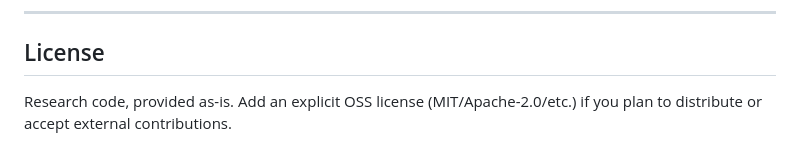
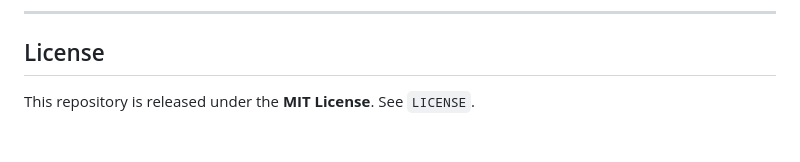
Before and after one commit to alqithami/AAF, a Markdown page: README.md, the part around the change. GitHub-like rendering.

Commit message:
Add MIT License information to README

```diff
--- a/README.md
+++ b/README.md
@@ -341,4 +341,4 @@ If you use this codebase, please cite the associated AAF paper (add/update BibTe
 
 ## License
 
-Research code, provided as-is. Add an explicit OSS license (MIT/Apache-2.0/etc.) if you plan to distribute or accept external contributions.
+This repository is released under the **MIT License**. See `LICENSE`.
```
